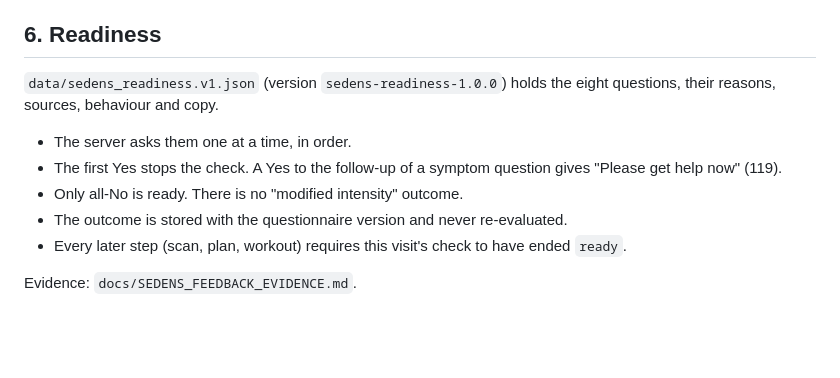
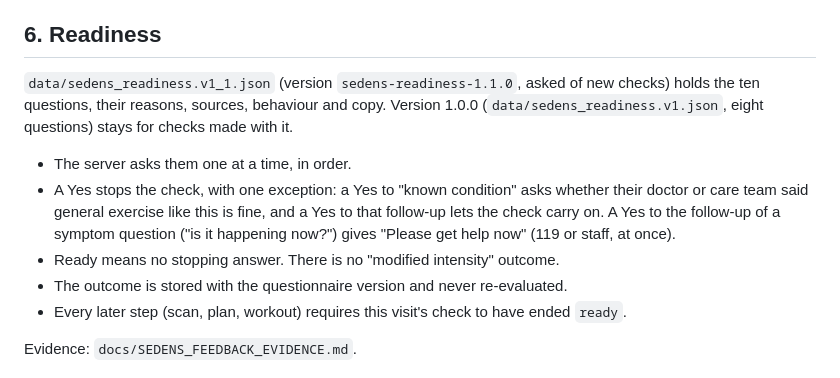
Before and after one commit to sarvarurdushev/Pilates-Yoga-, a Markdown page: docs/SEDENS_ROOM_FLOW.md, the part around the change. GitHub-like rendering; blank space fills up the shorter version.

```diff
--- a/docs/SEDENS_ROOM_FLOW.md
+++ b/docs/SEDENS_ROOM_FLOW.md
@@ -170,11 +170,15 @@ What actually happens:
 
 ## 6. Readiness
 
-`data/sedens_readiness.v1.json` (version `sedens-readiness-1.0.0`) holds the eight
-questions, their reasons, sources, behaviour and copy.
+`data/sedens_readiness.v1_1.json` (version `sedens-readiness-1.1.0`, asked of new
+checks) holds the ten questions, their reasons, sources, behaviour and copy. Version
+1.0.0 (`data/sedens_readiness.v1.json`, eight questions) stays for checks made with it.
 - The server asks them one at a time, in order.
-- The first Yes stops the check. A Yes to the follow-up of a symptom question gives "Please get help now" (119).
-- Only all-No is ready. There is no "modified intensity" outcome.
+- A Yes stops the check, with one exception: a Yes to "known condition" asks whether
+  their doctor or care team said general exercise like this is fine, and a Yes to that
+  follow-up lets the check carry on. A Yes to the follow-up of a symptom question
+  ("is it happening now?") gives "Please get help now" (119 or staff, at once).
+- Ready means no stopping answer. There is no "modified intensity" outcome.
 - The outcome is stored with the questionnaire version and never re-evaluated.
 - Every later step (scan, plan, workout) requires this visit's check to have ended `ready`.
 
```
Also changed, not shown: docs/SEDENS_FREE_DEPLOYMENT.md (+1 -1 lines), docs/SEDENS_IMPLEMENTATION_PLAN.md (+33 -0 lines).
